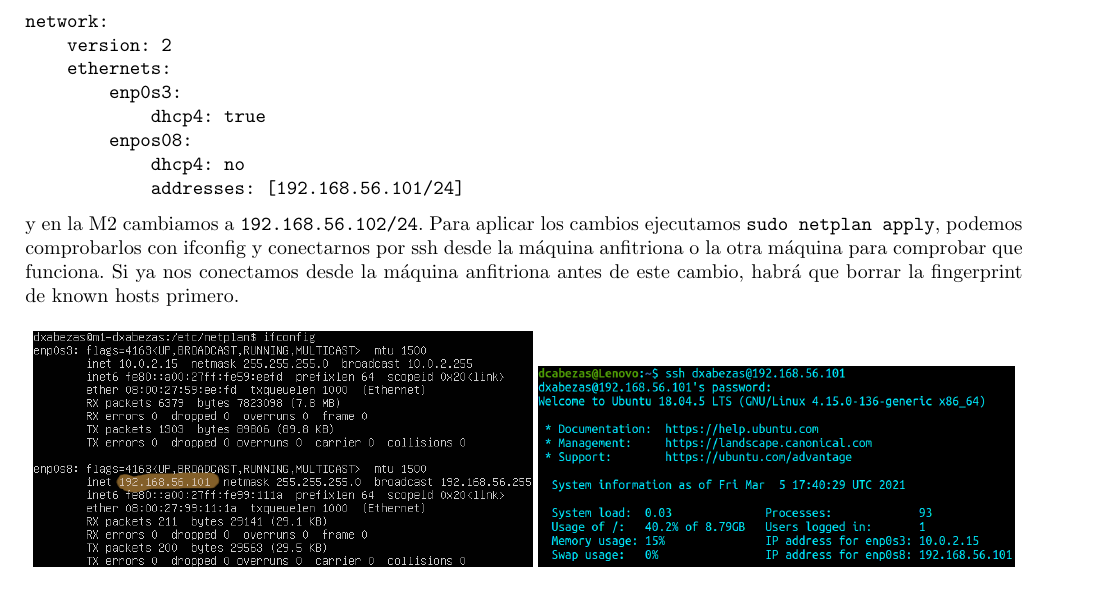
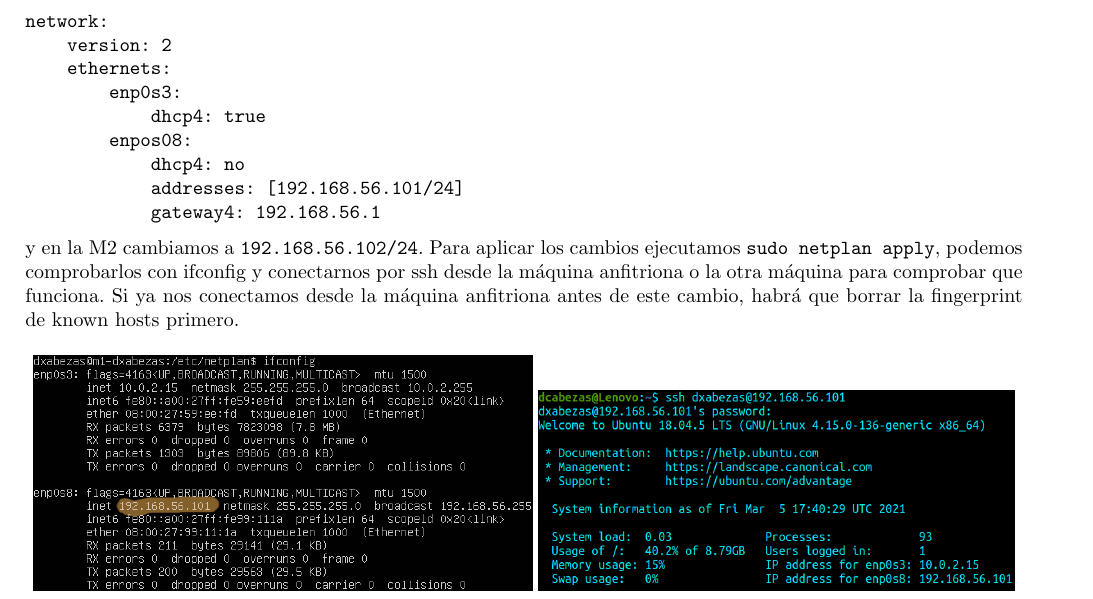
Before and after one commit to dcabezas98/SWAP, a LaTeX document (P1/CabezasBerridoDavidP1.tex): part of page 5 of 13, cut so that both start at the same text. Compiled offline with pdfLaTeX.

Commit message:
P1/CabezasBerridoDavidP1.pdf

```diff
--- a/P1/CabezasBerridoDavidP1.tex
+++ b/P1/CabezasBerridoDavidP1.tex
@@ -203,6 +203,7 @@ network:
 		enpos08:
 			dhcp4: no
 			addresses: [192.168.56.101/24]
+			gateway4: 192.168.56.1
 \end{Verbatim}
 
 y en la M2 cambiamos a \texttt{192.168.56.102/24}. Para aplicar los cambios ejecutamos \texttt{sudo netplan apply}, podemos comprobarlos
```
